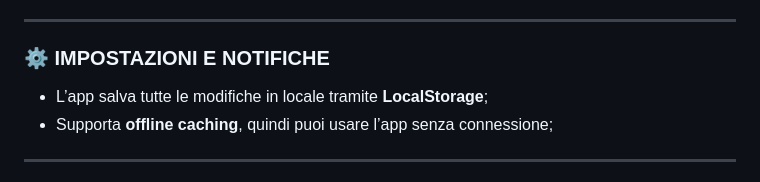
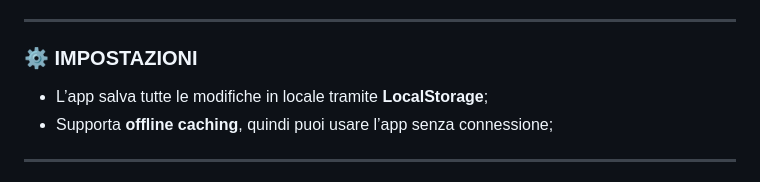
Before and after one commit to SimoAlbi28/qr-code-app, a Markdown page: README.md, the part around the change. Drawn GitHub-style.

```diff
--- a/README.md
+++ b/README.md
@@ -69,7 +69,7 @@ Una volta aggiunta, apparirà un’icona sulla schermata Home e l’app si aprir
 
 ---
 
-### ⚙️ IMPOSTAZIONI E NOTIFICHE
+### ⚙️ IMPOSTAZIONI
 - L’app salva tutte le modifiche in locale tramite **LocalStorage**;
 - Supporta **offline caching**, quindi puoi usare l’app senza connessione;
 
```
